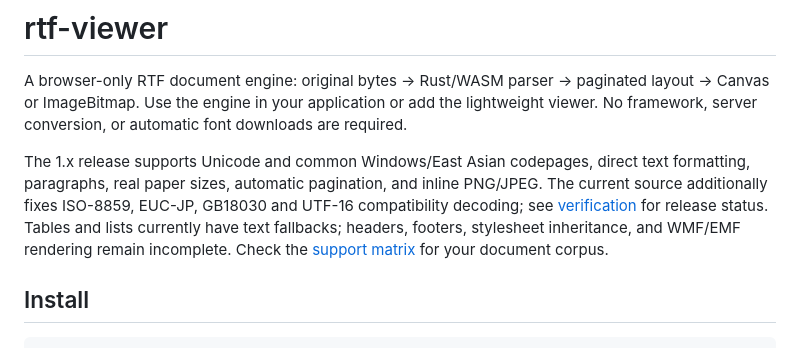
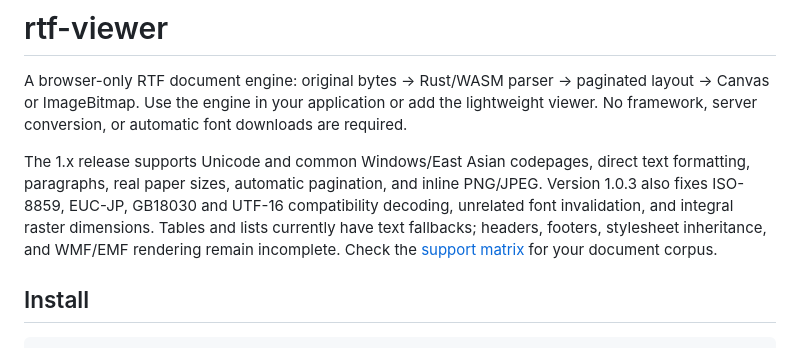
Before and after one commit to rwv/rtf-viewer, a Markdown page: README.md, the part around the change. GitHub-like rendering.

Commit message:
docs: align verification notes with the 1.0.3 release

```diff
--- a/README.md
+++ b/README.md
@@ -2,7 +2,7 @@
 
 A browser-only RTF document engine: original bytes → Rust/WASM parser → paginated layout → Canvas or ImageBitmap. Use the engine in your application or add the lightweight viewer. No framework, server conversion, or automatic font downloads are required.
 
-The 1.x release supports Unicode and common Windows/East Asian codepages, direct text formatting, paragraphs, real paper sizes, automatic pagination, and inline PNG/JPEG. The current source additionally fixes ISO-8859, EUC-JP, GB18030 and UTF-16 compatibility decoding; see [verification](https://github.com/rwv/rtf-viewer/blob/main/docs/verification.md) for release status. Tables and lists currently have text fallbacks; headers, footers, stylesheet inheritance, and WMF/EMF rendering remain incomplete. Check the [support matrix](https://github.com/rwv/rtf-viewer/blob/main/docs/support-matrix.md) for your document corpus.
+The 1.x release supports Unicode and common Windows/East Asian codepages, direct text formatting, paragraphs, real paper sizes, automatic pagination, and inline PNG/JPEG. Version 1.0.3 also fixes ISO-8859, EUC-JP, GB18030 and UTF-16 compatibility decoding, unrelated font invalidation, and integral raster dimensions. Tables and lists currently have text fallbacks; headers, footers, stylesheet inheritance, and WMF/EMF rendering remain incomplete. Check the [support matrix](https://github.com/rwv/rtf-viewer/blob/main/docs/support-matrix.md) for your document corpus.
 
 ## Install
 
```
Also changed, not shown: docs/verification.md (+6 -2 lines).
